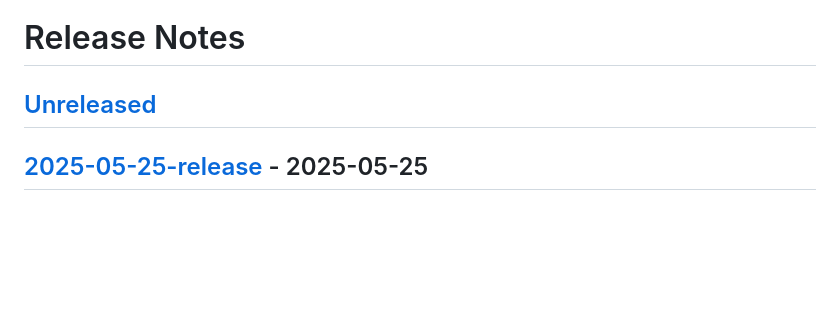
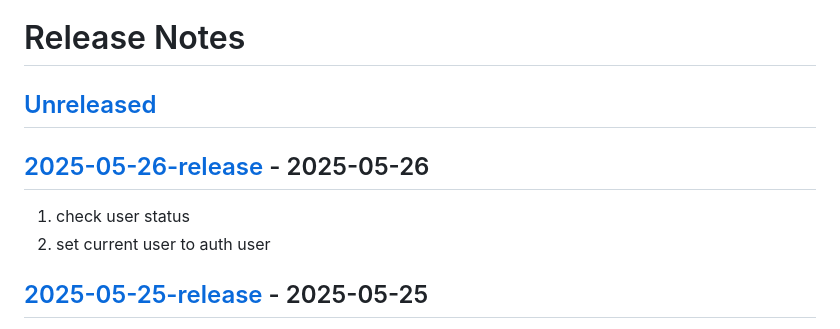
Before and after one commit to chamath-ux/myintellbook-backend, a Markdown page: CHANGELOG.md, the part around the change. GitHub-like rendering; blank space fills up the shorter version.

Commit message:
Update CHANGELOG

```diff
--- a/CHANGELOG.md
+++ b/CHANGELOG.md
@@ -1,6 +1,11 @@
 # Release Notes
 
-## [Unreleased](https://github.com/laravel/laravel/compare/2025-05-25-release...master)
+## [Unreleased](https://github.com/laravel/laravel/compare/2025-05-26-release...master)
+
+## [2025-05-26-release](https://github.com/laravel/laravel/compare/2025-05-25-release...2025-05-26-release) - 2025-05-26
+
+1. check user status
+2. set current user to auth user
 
 ## [2025-05-25-release](https://github.com/laravel/laravel/compare/2025-05-21-release...2025-05-25-release) - 2025-05-25
 
```
